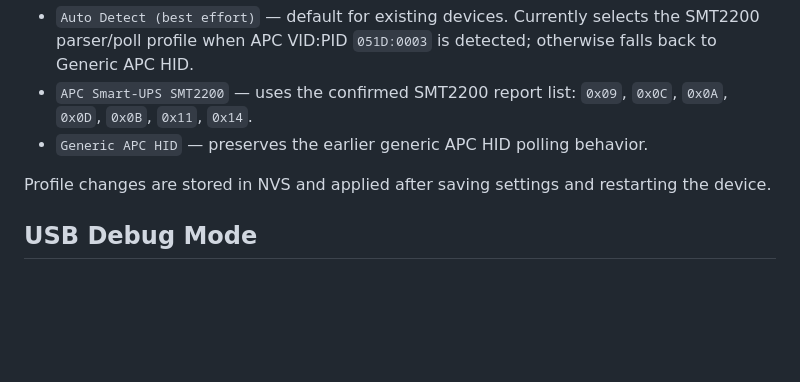
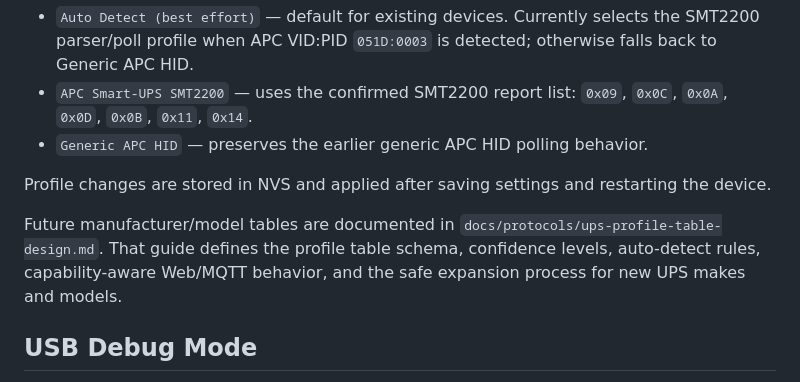
Before and after one commit to JimGat/esp32-ups-mqtt, a Markdown page: README.md, the part around the change. GitHub-like rendering; blank space fills up the shorter version.

Commit message:
docs: Define UPS manufacturer model profile tables

```diff
--- a/README.md
+++ b/README.md
@@ -83,6 +83,8 @@ The config page includes a UPS Make / Model Profile selector:
 - `Generic APC HID` — preserves the earlier generic APC HID polling behavior.
 
 Profile changes are stored in NVS and applied after saving settings and restarting the device.
+
+Future manufacturer/model tables are documented in `docs/protocols/ups-profile-table-design.md`. That guide defines the profile table schema, confidence levels, auto-detect rules, capability-aware Web/MQTT behavior, and the safe expansion process for new UPS makes and models.
 
 ## USB Debug Mode
 
```
Also changed, not shown: docs/protocols/ups-profile-table-design.md (added, +252 -0 lines), docs/protocols/ups-usb-hid-protocol-notes.md (+2 -0 lines).
